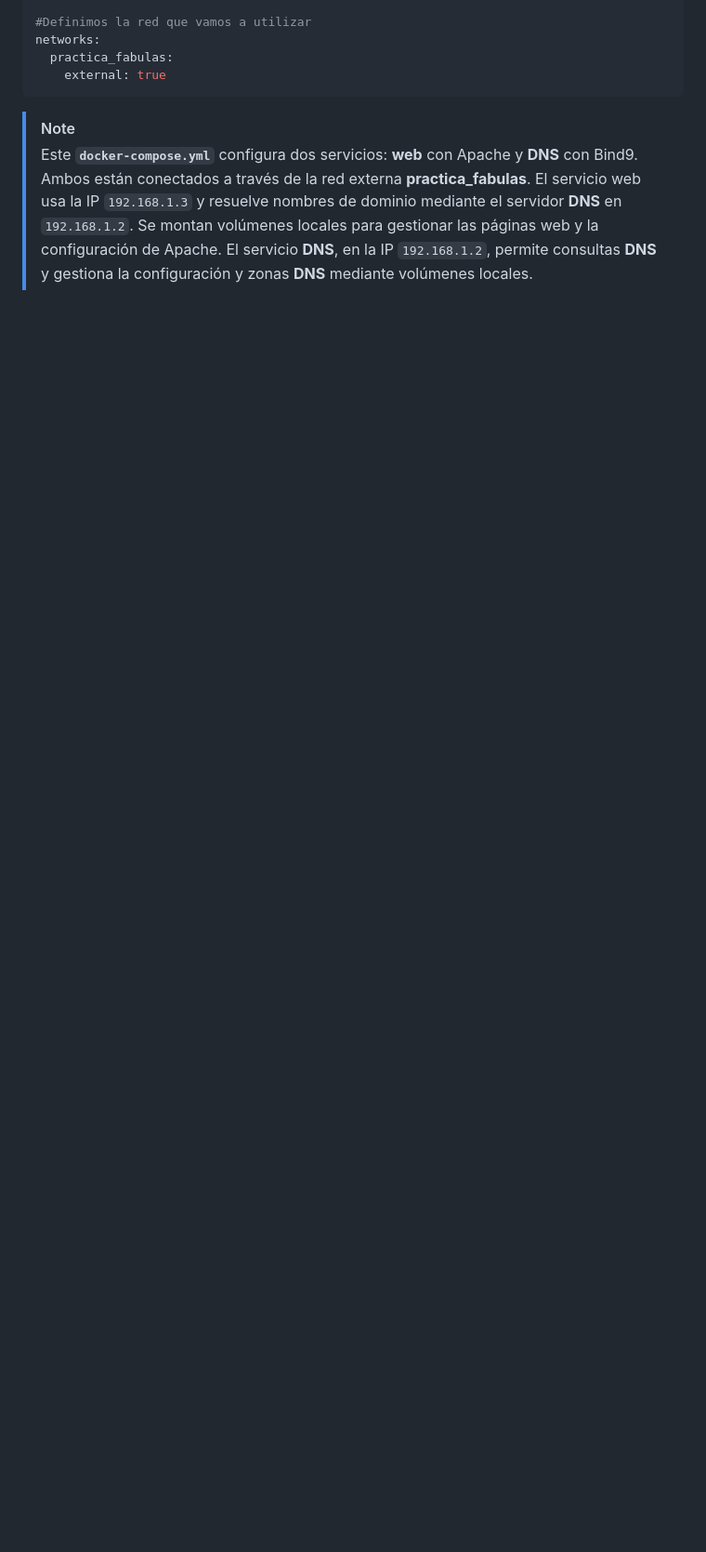
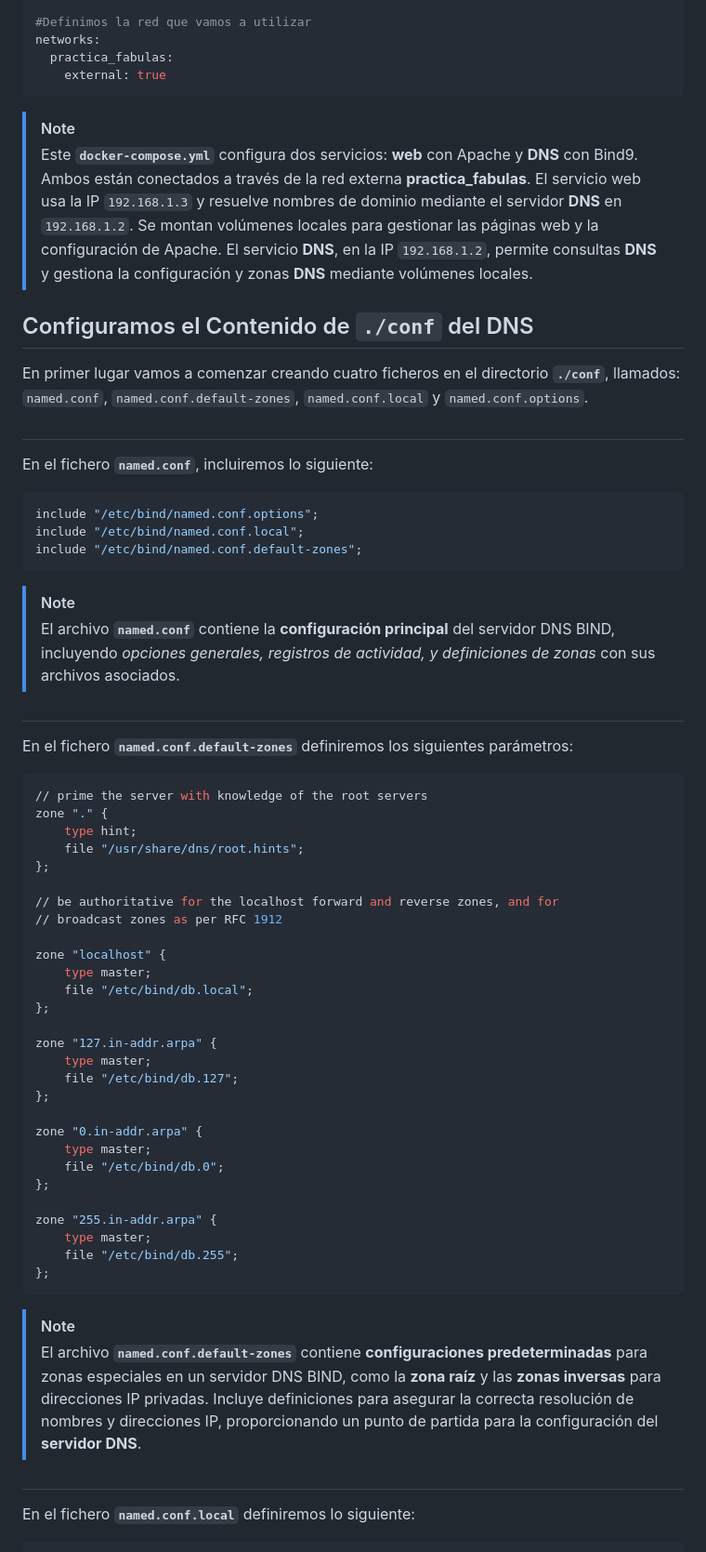
Before and after one commit to oskirove/Instalaci-n-de-Apache-Virtual-Host, a Markdown page: README.md, the part around the change printed below. Shown: that part at 93% size. Drawn GitHub-style; blank space fills up the shorter version.

Commit message:
Configuramos-el-Contenido-de-conf-y-zonas-del-DNS

````diff
--- a/README.md
+++ b/README.md
@@ -108,3 +108,56 @@ networks:
 
 >[!NOTE]
 >Este **`docker-compose.yml`** configura dos servicios: **web** con Apache y **DNS** con Bind9. Ambos están conectados a través de la red externa **practica_fabulas**. El servicio web usa la IP `192.168.1.3` y resuelve nombres de dominio mediante el servidor **DNS** en `192.168.1.2`. Se montan volúmenes locales para gestionar las páginas web y la configuración de Apache. El servicio **DNS**, en la IP `192.168.1.2`, permite consultas **DNS** y gestiona la configuración y zonas **DNS** mediante volúmenes locales.
+
+## Configuramos el Contenido de `./conf` del DNS
+
+En primer lugar vamos a comenzar creando cuatro ficheros en el directorio **`./conf`**, llamados: `named.conf`, `named.conf.default-zones`, `named.conf.local` y `named.conf.options`.
+##
+En el fichero **`named.conf`**, incluiremos lo siguiente:
+
+```bash
+include "/etc/bind/named.conf.options";
+include "/etc/bind/named.conf.local";
+include "/etc/bind/named.conf.default-zones";
+```
+
+>[!NOTE]
+>El archivo **`named.conf`** contiene la **configuración principal** del servidor DNS BIND, incluyendo *opciones generales, registros de actividad, y definiciones de zonas* con sus archivos asociados.
+##
+En el fichero **`named.conf.default-zones`** definiremos los siguientes parámetros:
+
+```conf
+// prime the server with knowledge of the root servers
+zone "." {
+	type hint;
+	file "/usr/share/dns/root.hints";
+};
+
+// be authoritative for the localhost forward and reverse zones, and for
+// broadcast zones as per RFC 1912
+
+zone "localhost" {
+	type master;
+	file "/etc/bind/db.local";
+};
+
+zone "127.in-addr.arpa" {
+	type master;
+	file "/etc/bind/db.127";
+};
+
+zone "0.in-addr.arpa" {
+	type master;
+	file "/etc/bind/db.0";
+};
+
+zone "255.in-addr.arpa" {
+	type master;
+	file "/etc/bind/db.255";
+};
+```
+>[!NOTE]
+>El archivo **`named.conf.default-zones`** contiene **configuraciones predeterminadas** para zonas especiales en un servidor DNS BIND, como la **zona raíz** y las **zonas inversas** para direcciones IP privadas. Incluye definiciones para asegurar la correcta resolución de nombres y direcciones IP, proporcionando un punto de partida para la configuración del **servidor DNS**.
+##
+En el fichero **`named.conf.local`** definiremos lo siguiente:
+
````
Also changed, not shown: other parts of README.md (+94 -10 lines).
